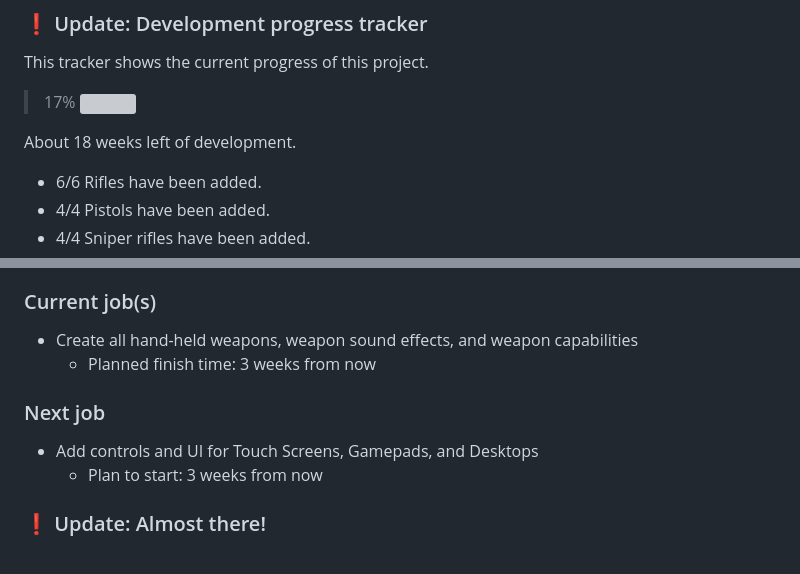
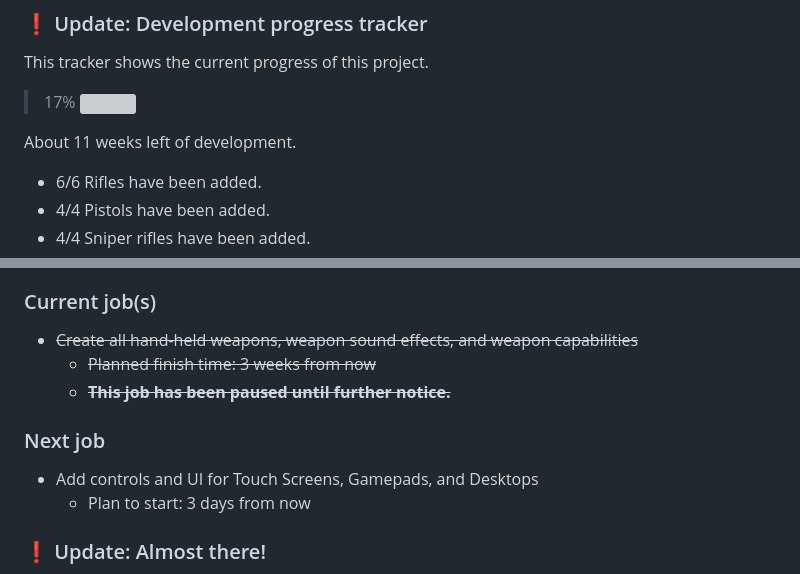
Before and after one commit to Parking-Master/FPS-X, a Markdown page: README.md, 2 parts joined by grey strips. GitHub-like rendering; grey boxes are pictures that could not be loaded.

```diff
--- a/README.md
+++ b/README.md
@@ -7,7 +7,7 @@ Development on FPS-X has begun on __June 10th 2024__, and is not expected to be
 This tracker shows the current progress of this project.
 >17% <img height="10" width="17%" src="https://github.com/Parking-Master/Parking-Master-2.0/blob/main/images/bar.png" style="filter:invert(100%);border:1px solid #222;border-radius:5px;"><br>
 
-About 18 weeks left of development.
+About 11 weeks left of development.
 
 - 6/6 Rifles have been added.
 - 4/4 Pistols have been added.
@@ -20,12 +20,13 @@ About 18 weeks left of development.
 - New zooming capabilities have been added, where the game is programmed to zoom into the 3d gun, instead of displaying a fake scope image like FPS3.
 
 ### Current job(s)
-- Create all hand-held weapons, weapon sound effects, and weapon capabilities
-  - Planned finish time: 3 weeks from now
+- <s>Create all hand-held weapons, weapon sound effects, and weapon capabilities
+  - Planned finish time: 3 weeks from now</s>
+  - **This job has been paused until further notice.**
 
 ### Next job
 - Add controls and UI for Touch Screens, Gamepads, and Desktops
-  - Plan to start: 3 weeks from now
+  - Plan to start: 3 days from now
 
 ### ❗ Update: Almost there!
 If you don't know already, actual focused development on FPS-X will begin _June 10th_. Next week, development starts!
```
